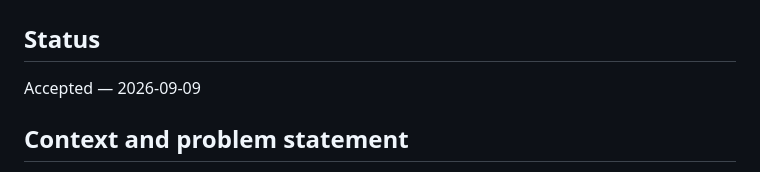
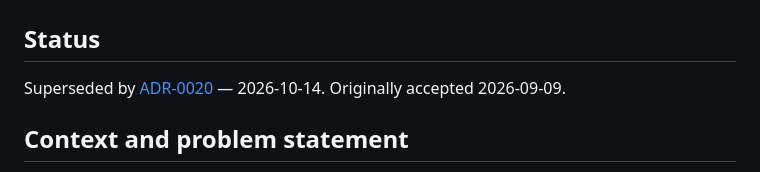
Before and after one commit to aplicy-com/guarded-trader, a Markdown page: docs/05-adr/0010-binance-ohlcv-for-backtest-history.md, the part around the change. Drawn GitHub-style.

```diff
--- a/docs/05-adr/0010-binance-ohlcv-for-backtest-history.md
+++ b/docs/05-adr/0010-binance-ohlcv-for-backtest-history.md
@@ -2,7 +2,8 @@
 
 ## Status
 
-Accepted — 2026-09-09
+Superseded by [ADR-0020](0020-kraken-archive-for-backtest-history.md) — 2026-10-14.
+Originally accepted 2026-09-09.
 
 ## Context and problem statement
 
```
Also changed, not shown: docs/05-adr/0020-kraken-archive-for-backtest-history.md (added, +112 -0 lines), docs/06-runbooks/refresh-backtest-data.md (added, +67 -0 lines).
